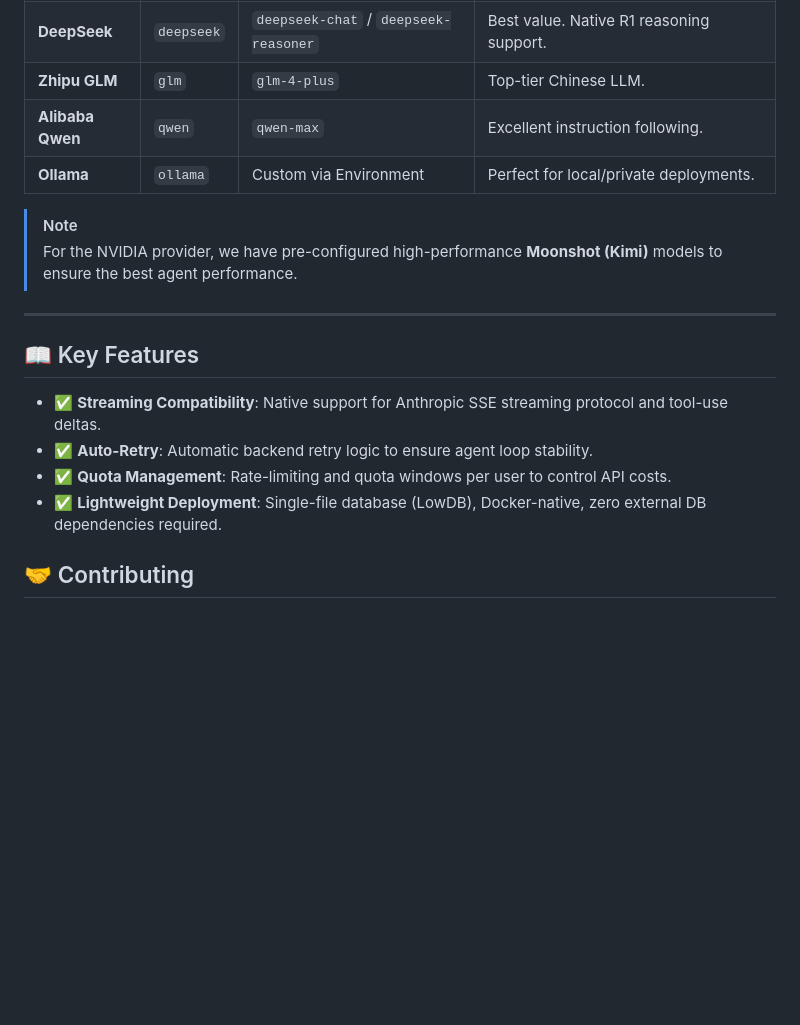
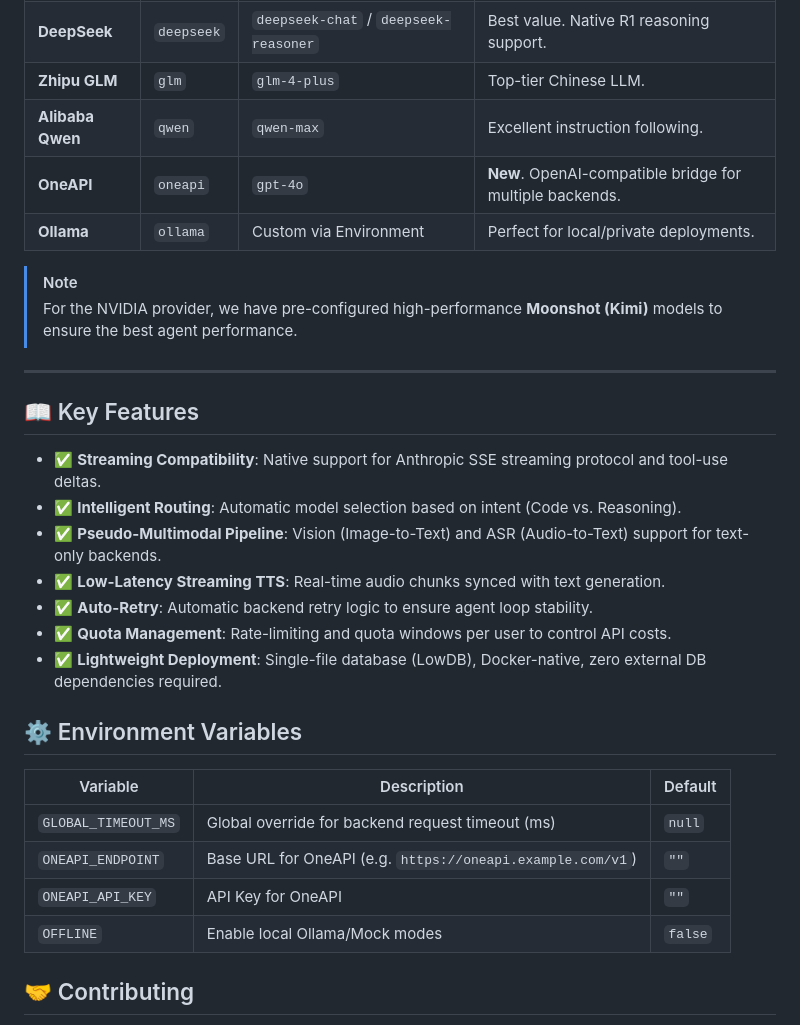
Before and after one commit to cbackup1986-dev/code-plan, a Markdown page: README.md, the part around the change. Drawn GitHub-style; blank space fills up the shorter version.

Commit message:
docs: update README with new features

```diff
--- a/README.md
+++ b/README.md
@@ -74,6 +74,7 @@ claude
 | **DeepSeek** | `deepseek` | `deepseek-chat` / `deepseek-reasoner` | Best value. Native R1 reasoning support. |
 | **Zhipu GLM** | `glm` | `glm-4-plus` | Top-tier Chinese LLM. |
 | **Alibaba Qwen** | `qwen` | `qwen-max` | Excellent instruction following. |
+| **OneAPI** | `oneapi` | `gpt-4o` | **New**. OpenAI-compatible bridge for multiple backends. |
 | **Ollama** | `ollama` | Custom via Environment | Perfect for local/private deployments. |
 
 > [!NOTE]
@@ -83,9 +84,21 @@ claude
 
 ## 📖 Key Features
 - ✅ **Streaming Compatibility**: Native support for Anthropic SSE streaming protocol and tool-use deltas.
+- ✅ **Intelligent Routing**: Automatic model selection based on intent (Code vs. Reasoning).
+- ✅ **Pseudo-Multimodal Pipeline**: Vision (Image-to-Text) and ASR (Audio-to-Text) support for text-only backends.
+- ✅ **Low-Latency Streaming TTS**: Real-time audio chunks synced with text generation.
 - ✅ **Auto-Retry**: Automatic backend retry logic to ensure agent loop stability.
 - ✅ **Quota Management**: Rate-limiting and quota windows per user to control API costs.
 - ✅ **Lightweight Deployment**: Single-file database (LowDB), Docker-native, zero external DB dependencies required.
+
+## ⚙️ Environment Variables
+
+| Variable | Description | Default |
+|---|---|---|
+| `GLOBAL_TIMEOUT_MS` | Global override for backend request timeout (ms) | `null` |
+| `ONEAPI_ENDPOINT` | Base URL for OneAPI (e.g. `https://oneapi.example.com/v1`) | `""` |
+| `ONEAPI_API_KEY` | API Key for OneAPI | `""` |
+| `OFFLINE` | Enable local Ollama/Mock modes | `false` |
 
 ## 🤝 Contributing
 Contributions are welcome! Please check [CONTRIBUTING.md](./CONTRIBUTING.md) for development guidelines and project structure.
```
